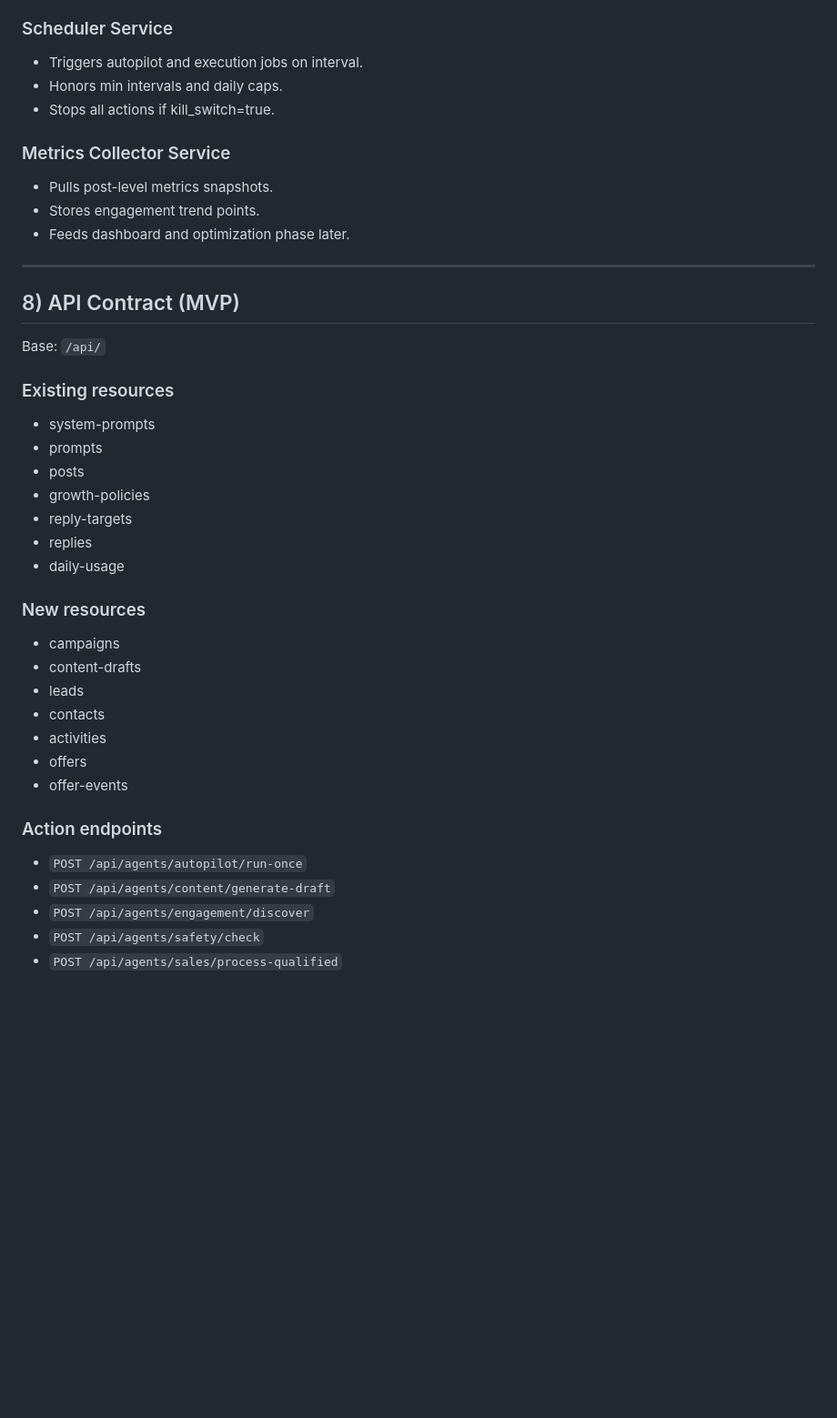
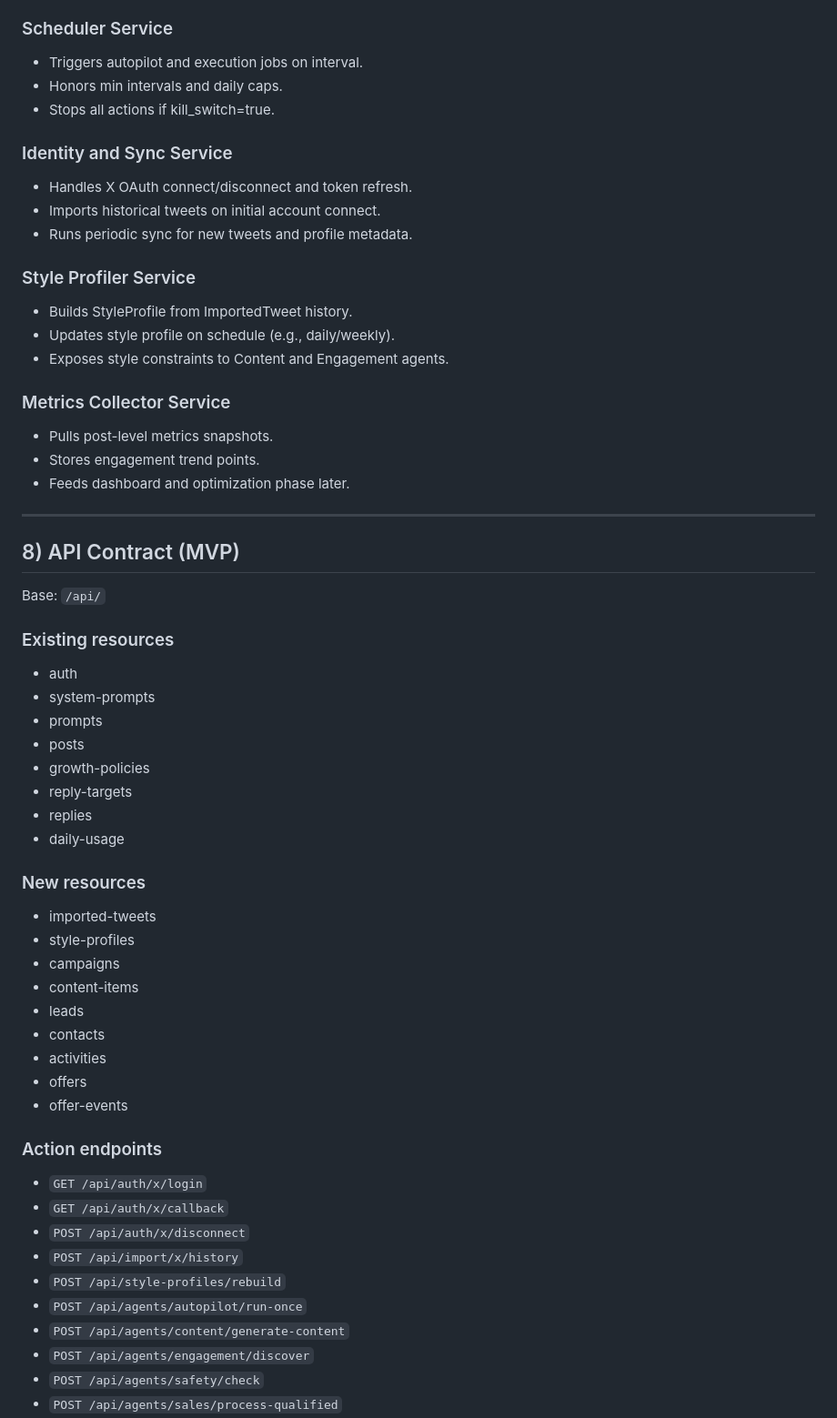
Before and after one commit to Burnsedia/BulkPost, a Markdown page: specs/crm-cms-mvp.md, the part around one of its changes. Shown at 91% size. Drawn GitHub-style; blank space fills up the shorter version.

```diff
--- a/specs/crm-cms-mvp.md
+++ b/specs/crm-cms-mvp.md
@@ -265,6 +302,16 @@ Output:
 - Honors min intervals and daily caps.
 - Stops all actions if kill_switch=true.
 
+### Identity and Sync Service
+- Handles X OAuth connect/disconnect and token refresh.
+- Imports historical tweets on initial account connect.
+- Runs periodic sync for new tweets and profile metadata.
+
+### Style Profiler Service
+- Builds StyleProfile from ImportedTweet history.
+- Updates style profile on schedule (e.g., daily/weekly).
+- Exposes style constraints to Content and Engagement agents.
+
 ### Metrics Collector Service
 - Pulls post-level metrics snapshots.
 - Stores engagement trend points.
@@ -277,6 +324,7 @@ Output:
 Base: `/api/`
 
 ### Existing resources
+- auth
 - system-prompts
 - prompts
 - posts
@@ -286,8 +334,10 @@ Base: `/api/`
 - daily-usage
 
 ### New resources
+- imported-tweets
+- style-profiles
 - campaigns
-- content-drafts
+- content-items
 - leads
 - contacts
 - activities
@@ -295,8 +345,13 @@ Base: `/api/`
 - offer-events
 
 ### Action endpoints
+- `GET /api/auth/x/login`
+- `GET /api/auth/x/callback`
+- `POST /api/auth/x/disconnect`
+- `POST /api/import/x/history`
+- `POST /api/style-profiles/rebuild`
 - `POST /api/agents/autopilot/run-once`
-- `POST /api/agents/content/generate-draft`
+- `POST /api/agents/content/generate-content`
 - `POST /api/agents/engagement/discover`
 - `POST /api/agents/safety/check`
 - `POST /api/agents/sales/process-qualified`
```
Also changed, not shown: other parts of specs/crm-cms-mvp.md (+62 -15 lines).
